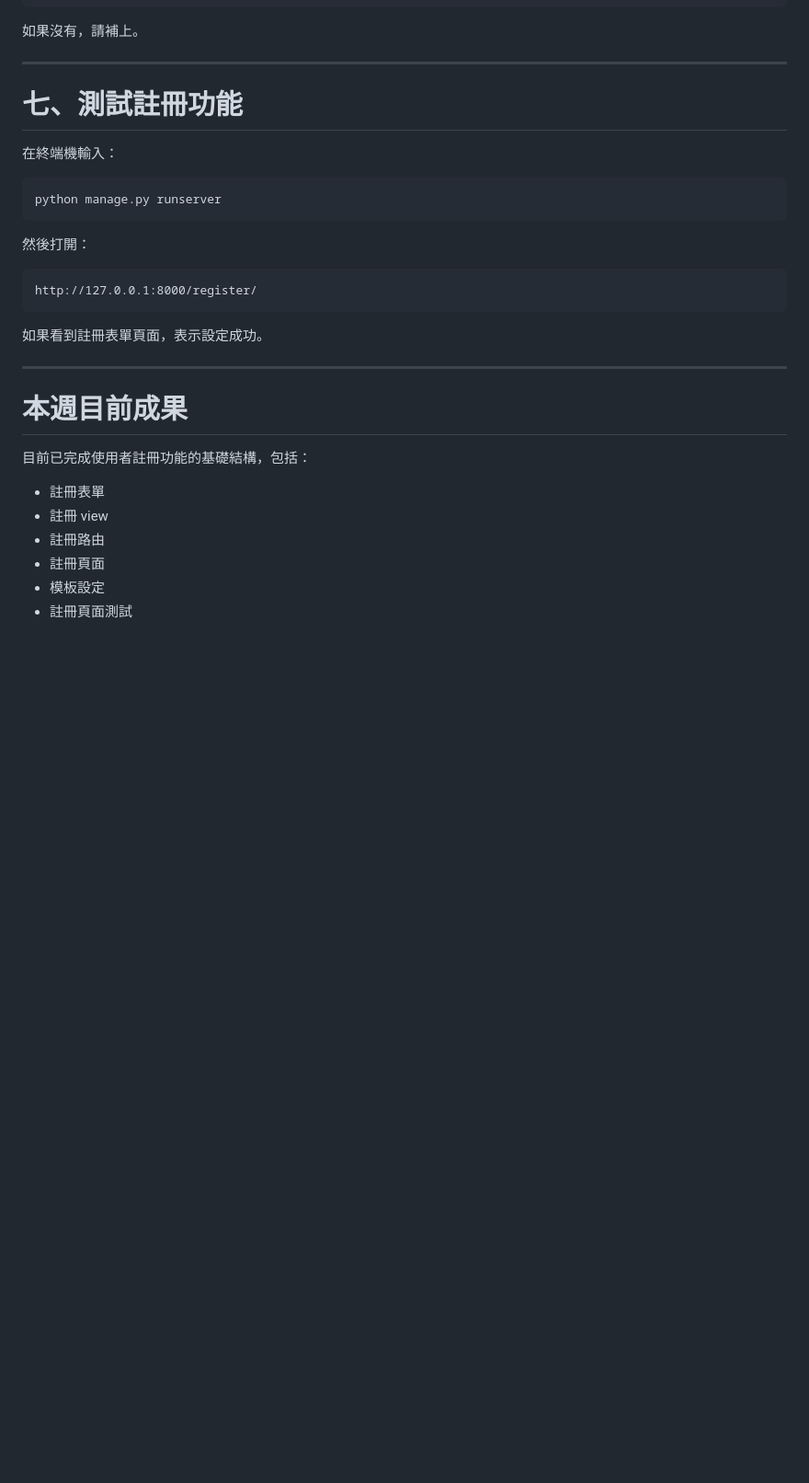
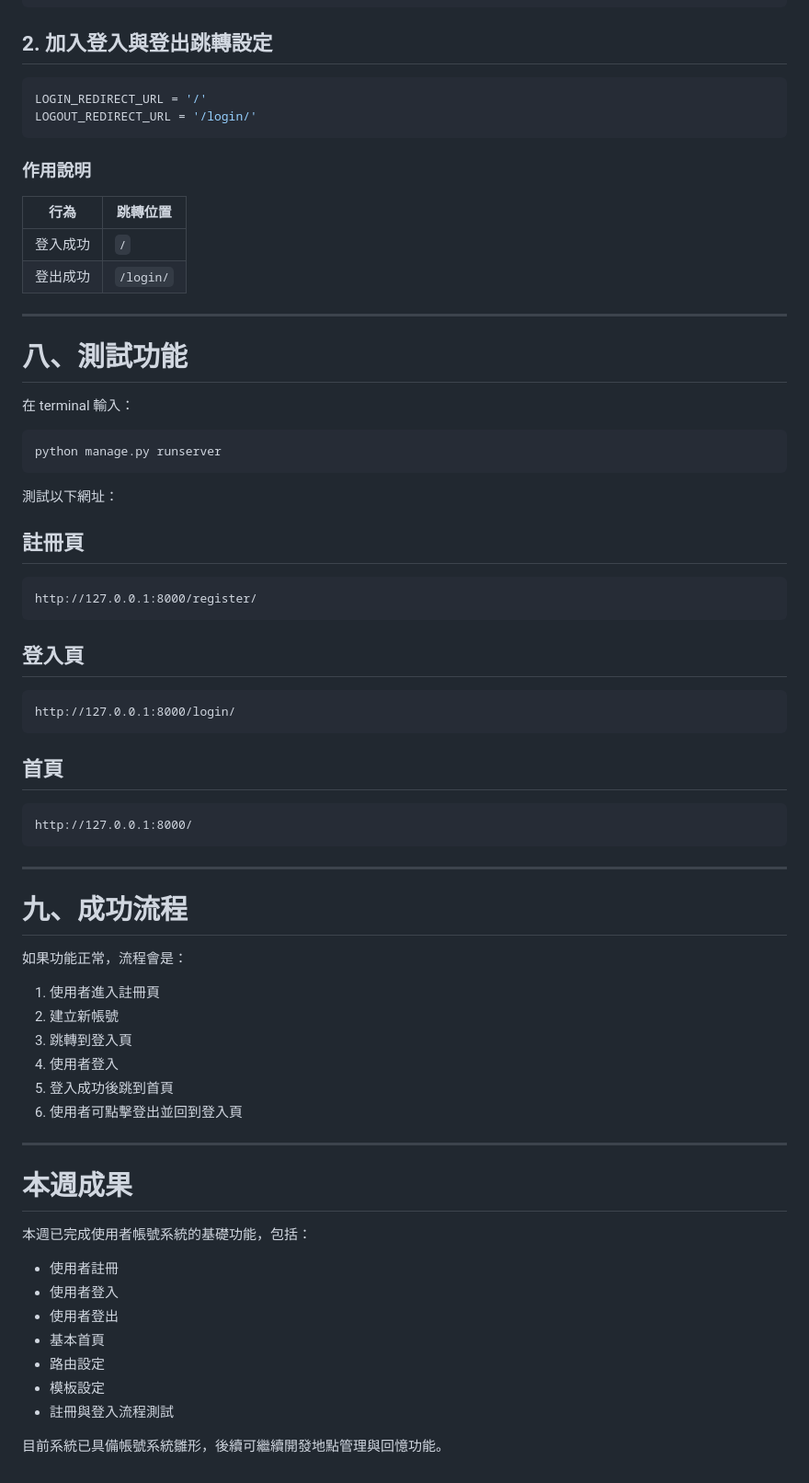
Before and after one commit to 11346076/wherenow, a Markdown page: docs/week3.md, the part around one of its changes. Shown at 92% size. GitHub-like rendering; blank space fills up the shorter version.

````diff
--- a/docs/week3.md
+++ b/docs/week3.md
@@ -235,35 +309,75 @@ TEMPLATES = [
 ]
 ```
 
-如果沒有，請補上。
+## 2. 加入登入與登出跳轉設定
+
+```python
+LOGIN_REDIRECT_URL = '/'
+LOGOUT_REDIRECT_URL = '/login/'
+```
+
+### 作用說明
+
+| 行為 | 跳轉位置 |
+|---|---|
+| 登入成功 | `/` |
+| 登出成功 | `/login/` |
 
 ---
 
-# 七、測試註冊功能
+# 八、測試功能
 
-在終端機輸入：
+在 terminal 輸入：
 
 ```bash
 python manage.py runserver
 ```
 
-然後打開：
+測試以下網址：
+
+## 註冊頁
 
 ```text
 http://127.0.0.1:8000/register/
 ```
 
-如果看到註冊表單頁面，表示設定成功。
+## 登入頁
+
+```text
+http://127.0.0.1:8000/login/
+```
+
+## 首頁
+
+```text
+http://127.0.0.1:8000/
+```
 
 ---
 
-# 本週目前成果
+# 九、成功流程
 
-目前已完成使用者註冊功能的基礎結構，包括：
+如果功能正常，流程會是：
 
-- 註冊表單
-- 註冊 view
-- 註冊路由
-- 註冊頁面
+1. 使用者進入註冊頁
+2. 建立新帳號
+3. 跳轉到登入頁
+4. 使用者登入
+5. 登入成功後跳到首頁
+6. 使用者可點擊登出並回到登入頁
+
+---
+
+# 本週成果
+
+本週已完成使用者帳號系統的基礎功能，包括：
+
+- 使用者註冊
+- 使用者登入
+- 使用者登出
+- 基本首頁
+- 路由設定
 - 模板設定
-- 註冊頁面測試
+- 註冊與登入流程測試
+
+目前系統已具備帳號系統雛形，後續可繼續開發地點管理與回憶功能。
````
Also changed, not shown: other parts of docs/week3.md (+95 -21 lines).
